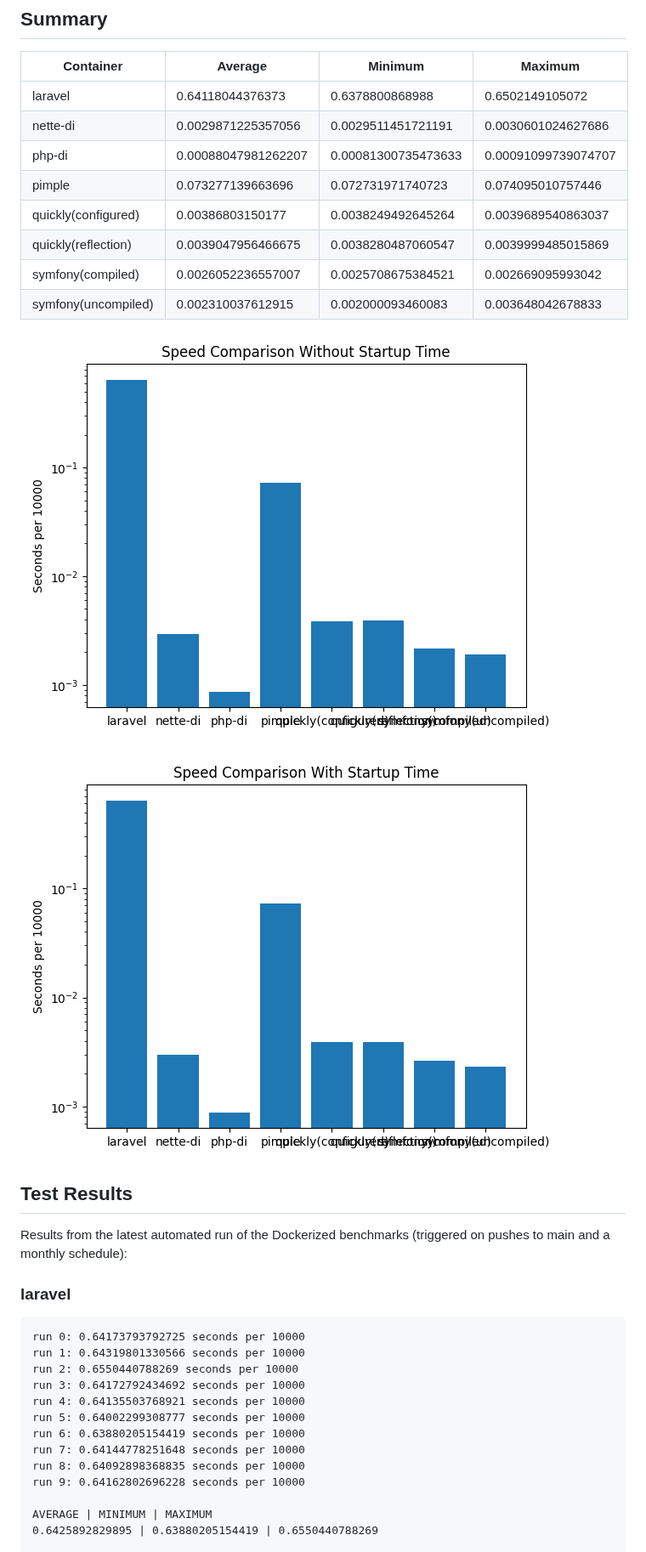
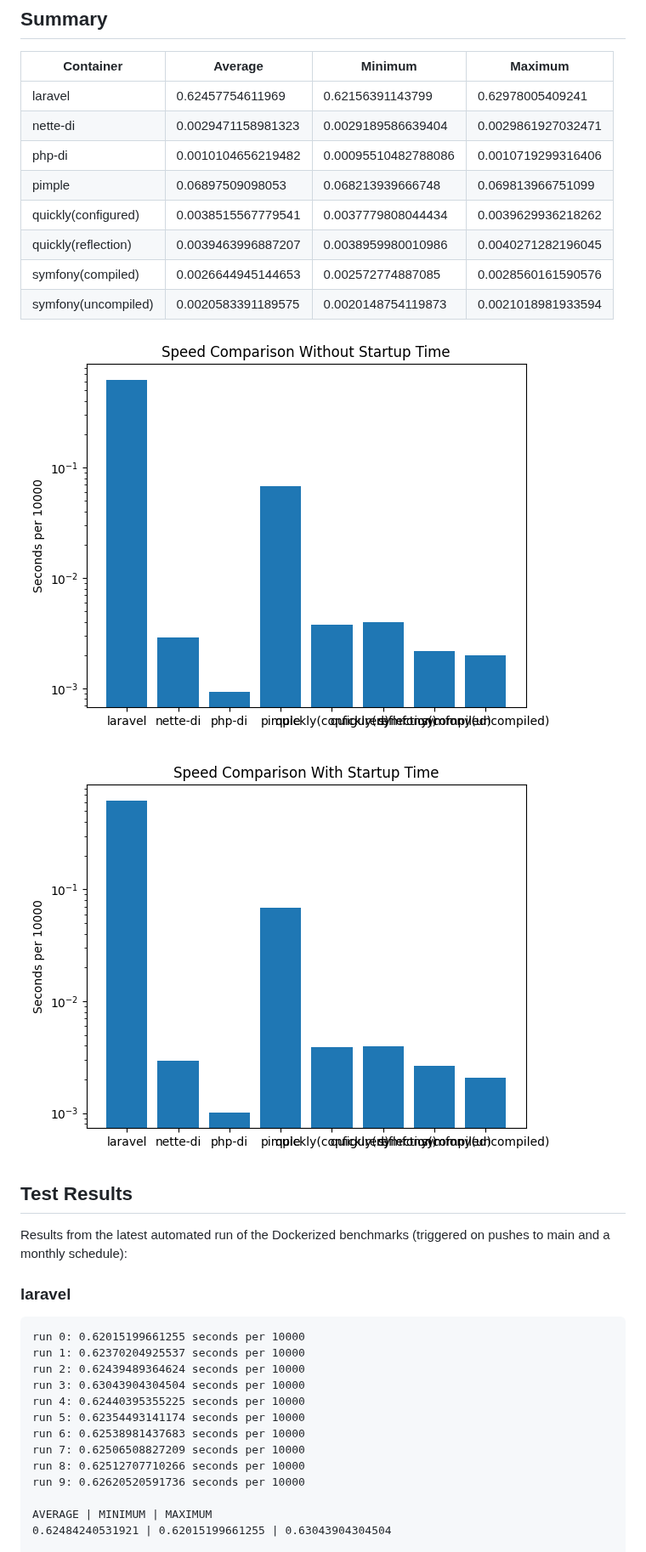
Before and after one commit to Idrinth/php-dependency-injection-benchmark, a Markdown page: README.md, the part around one of its changes. Shown at 85% size. GitHub-like rendering; pictures changed too: speed_comparison_with_startup.png, speed_comparison_without_startup.png.

````diff
--- a/README.md
+++ b/README.md
@@ -6,14 +6,14 @@ This repository benchmarks different dependency injection containers.
 
 | Container | Average | Minimum | Maximum |
 | --- | --- | --- | --- |
-| laravel | 0.64118044376373 | 0.6378800868988 | 0.6502149105072 |
-| nette-di | 0.0029871225357056 | 0.0029511451721191 | 0.0030601024627686 |
-| php-di | 0.00088047981262207 | 0.00081300735473633 | 0.00091099739074707 |
-| pimple | 0.073277139663696 | 0.072731971740723 | 0.074095010757446 |
-| quickly(configured) | 0.00386803150177 | 0.0038249492645264 | 0.0039689540863037 |
-| quickly(reflection) | 0.0039047956466675 | 0.0038280487060547 | 0.0039999485015869 |
-| symfony(compiled) | 0.0026052236557007 | 0.0025708675384521 | 0.002669095993042 |
-| symfony(uncompiled) | 0.002310037612915 | 0.002000093460083 | 0.003648042678833 |
+| laravel | 0.62457754611969 | 0.62156391143799 | 0.62978005409241 |
+| nette-di | 0.0029471158981323 | 0.0029189586639404 | 0.0029861927032471 |
+| php-di | 0.0010104656219482 | 0.00095510482788086 | 0.0010719299316406 |
+| pimple | 0.06897509098053 | 0.068213939666748 | 0.069813966751099 |
+| quickly(configured) | 0.0038515567779541 | 0.0037779808044434 | 0.0039629936218262 |
+| quickly(reflection) | 0.0039463996887207 | 0.0038959980010986 | 0.0040271282196045 |
+| symfony(compiled) | 0.0026644945144653 | 0.002572774887085 | 0.0028560161590576 |
+| symfony(uncompiled) | 0.0020583391189575 | 0.0020148754119873 | 0.0021018981933594 |
 
 ![Speed comparison without startup time](speed_comparison_without_startup.png)
 
@@ -26,18 +26,18 @@ Results from the latest automated run of the Dockerized benchmarks
 
 ### laravel
 ```
-run 0: 0.64173793792725 seconds per 10000
-run 1: 0.64319801330566 seconds per 10000
-run 2: 0.6550440788269 seconds per 10000
-run 3: 0.64172792434692 seconds per 10000
-run 4: 0.64135503768921 seconds per 10000
-run 5: 0.64002299308777 seconds per 10000
-run 6: 0.63880205154419 seconds per 10000
-run 7: 0.64144778251648 seconds per 10000
-run 8: 0.64092898368835 seconds per 10000
-run 9: 0.64162802696228 seconds per 10000
+run 0: 0.62015199661255 seconds per 10000
+run 1: 0.62370204925537 seconds per 10000
+run 2: 0.62439489364624 seconds per 10000
+run 3: 0.63043904304504 seconds per 10000
+run 4: 0.62440395355225 seconds per 10000
+run 5: 0.62354493141174 seconds per 10000
+run 6: 0.62538981437683 seconds per 10000
+run 7: 0.62506508827209 seconds per 10000
+run 8: 0.62512707710266 seconds per 10000
+run 9: 0.62620520591736 seconds per 10000
 
 AVERAGE | MINIMUM | MAXIMUM
-0.6425892829895 | 0.63880205154419 | 0.6550440788269
+0.62484240531921 | 0.62015199661255 | 0.63043904304504
 
 INCLUDING STARTUP TIME
````
Also changed, not shown: other parts of README.md (+165 -165 lines).
